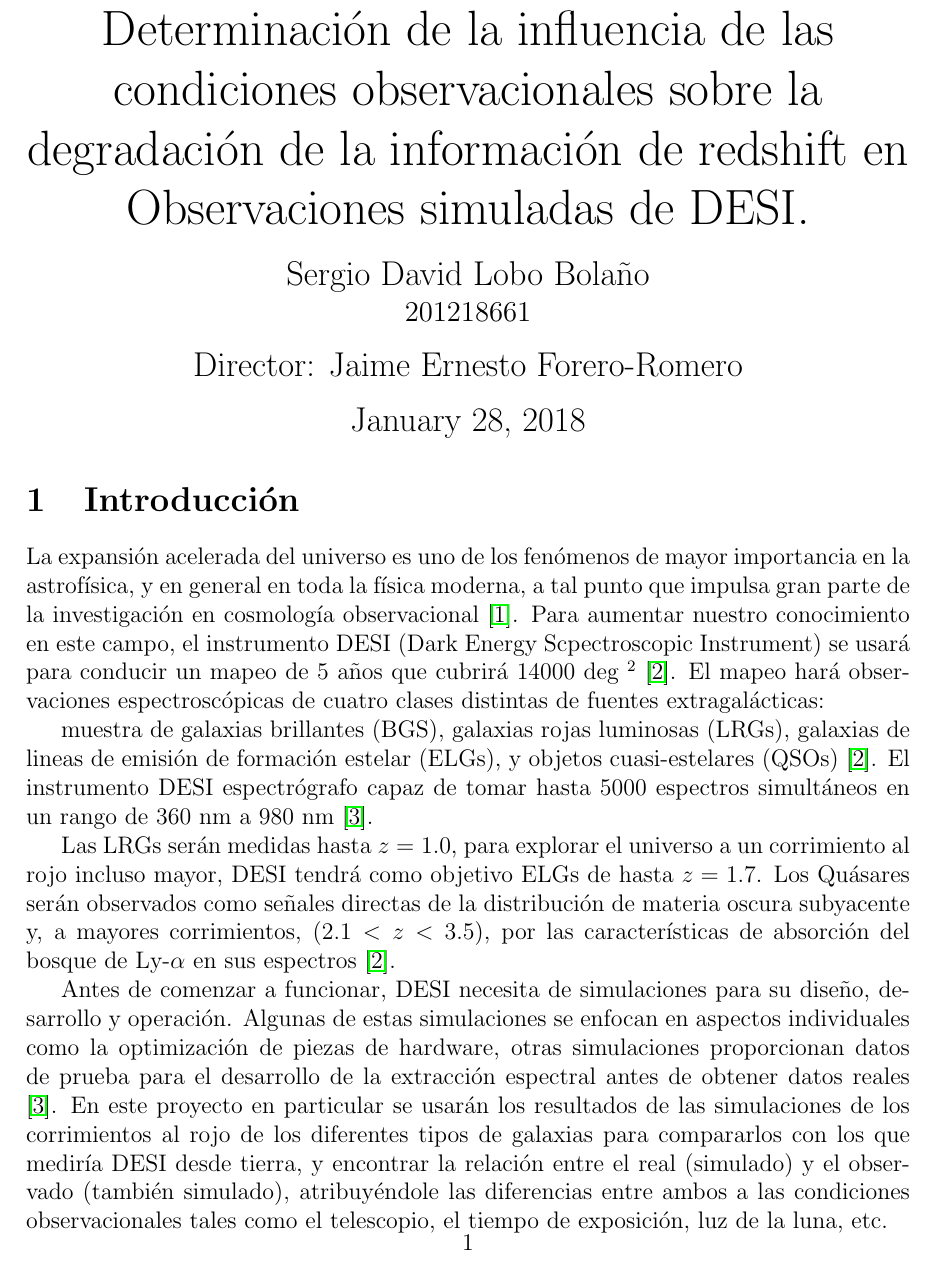
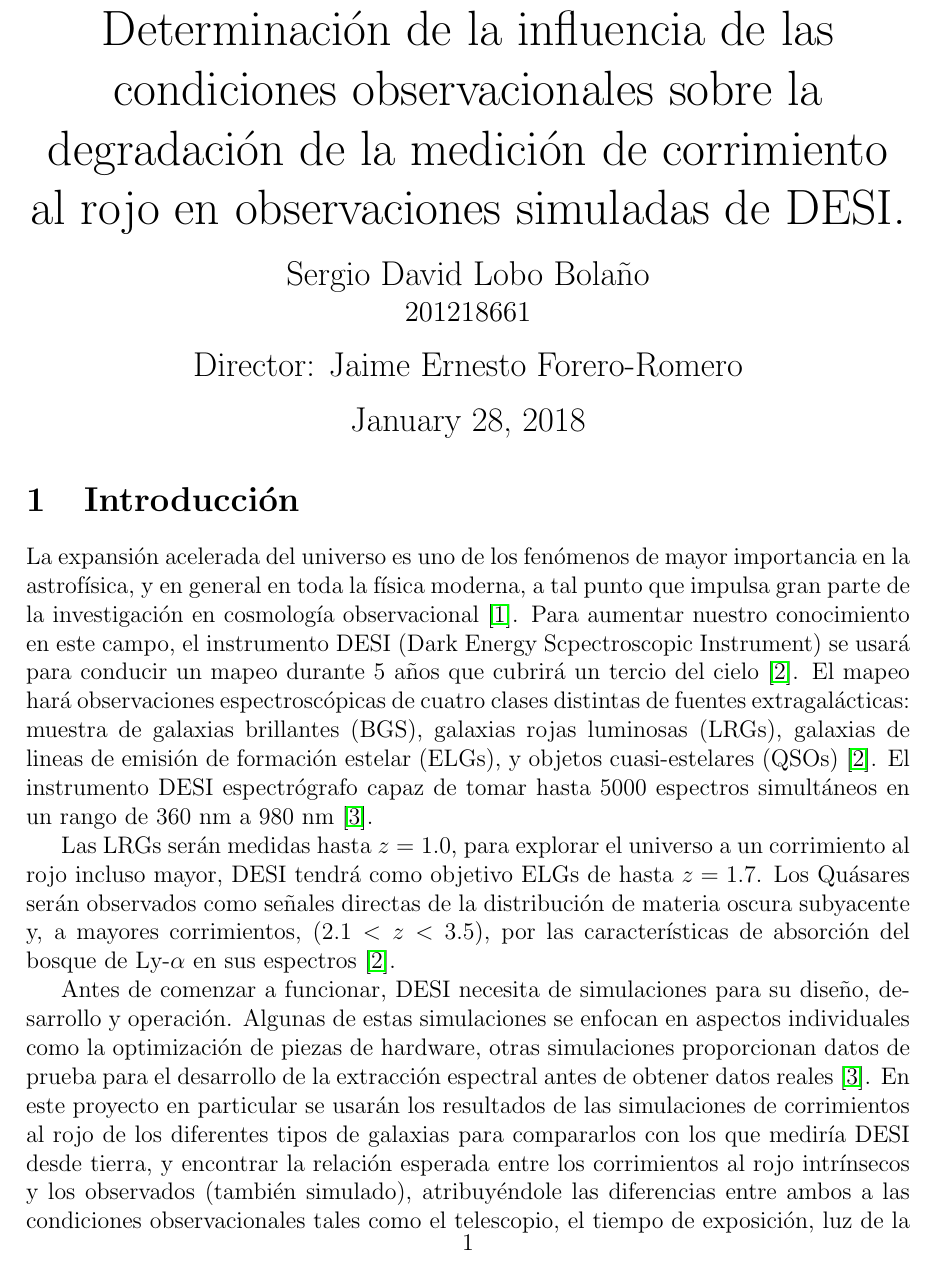
Before and after one commit to sergiolobo26/Monograf-aRedshiftML, a LaTeX document (propuesta.tex): part of page 1 of 4, cut so that both start at the same text. Compiled offline with pdfLaTeX.

Commit message:
cambios menores

```diff
--- a/propuesta.tex
+++ b/propuesta.tex
@@ -15,7 +15,7 @@
 
 \begin{center}
 \huge
-Determinación de la influencia de las condiciones observacionales sobre la degradación de la información de redshift en Observaciones simuladas de DESI.\\
+Determinación de la influencia de las condiciones observacionales sobre la degradación de la medici\'on de corrimiento al rojo en observaciones simuladas de DESI.\\
 \vspace{3mm}
 \Large Sergio David Lobo Bolaño
 
@@ -36,15 +36,45 @@ Director: Jaime Ernesto Forero-Romero
 \section{Introducción}
 
 %General
-La expansión acelerada del universo es uno de los fenómenos de mayor importancia en la astrofísica, y en general en toda la física moderna, a tal punto que impulsa gran parte de la investigación en cosmología observacional \cite{Nord:2016plv}. Para aumentar nuestro conocimiento en este campo, el instrumento DESI (Dark Energy Scpectroscopic Instrument) se usará para conducir un mapeo de 5 años que cubrirá 14000 deg $^2$ \cite{Aghamousa:2016zmz}. El mapeo hará observaciones espectroscópicas de cuatro clases distintas de fuentes extragalácticas:
-
-muestra de galaxias brillantes (BGS), galaxias rojas luminosas (LRGs), galaxias de lineas de emisión de formación estelar (ELGs), y objetos cuasi-estelares (QSOs) \cite{Aghamousa:2016zmz}. El instrumento DESI espectrógrafo capaz de tomar hasta 5000 espectros simultáneos en un rango de 360 nm a 980 nm \cite{Aghamousa:2016sne}.
+La expansión acelerada del universo es uno de los fenómenos de mayor
+importancia en la astrofísica, y en general en toda la física moderna,
+a tal punto que impulsa gran parte de la investigación en cosmología
+observacional \cite{Nord:2016plv}. Para aumentar nuestro conocimiento
+en este campo, el instrumento DESI (Dark Energy Scpectroscopic
+Instrument) se usará para conducir un mapeo durante 5 años que cubrirá
+un tercio del cielo \cite{Aghamousa:2016zmz}. El mapeo hará observaciones
+espectroscópicas de cuatro clases distintas de fuentes
+extragalácticas:   muestra de galaxias brillantes (BGS), galaxias rojas luminosas (LRGs), galaxias de lineas de emisión de formación estelar (ELGs), y objetos cuasi-estelares (QSOs) \cite{Aghamousa:2016zmz}. El instrumento DESI espectrógrafo capaz de tomar hasta 5000 espectros simultáneos en un rango de 360 nm a 980 nm \cite{Aghamousa:2016sne}.
 
 Las LRGs serán medidas hasta $z = 1.0$, para explorar el universo a un corrimiento al rojo incluso mayor, DESI tendrá como objetivo ELGs de hasta $z = 1.7$. Los Quásares serán observados como señales directas de la distribución de materia oscura subyacente y, a mayores corrimientos, ($2.1<z<3.5$), por las características de absorción del bosque de Ly-$\alpha$ en sus espectros \cite{Aghamousa:2016zmz}.
 
-Antes de comenzar a funcionar, DESI necesita de simulaciones para su diseño, desarrollo y operación. Algunas de estas simulaciones se enfocan en aspectos individuales como la optimización de piezas de hardware, otras simulaciones proporcionan datos de prueba para el desarrollo de la extracción espectral antes de obtener datos reales \cite{Aghamousa:2016sne}. En este proyecto en particular se usarán los resultados de las simulaciones de los corrimientos al rojo de los diferentes tipos de galaxias para compararlos con los que mediría DESI desde tierra, y encontrar la relación entre el real (simulado) y el observado (también simulado), atribuyéndole las diferencias entre ambos a las condiciones observacionales tales como el telescopio, el tiempo de exposición, luz de la luna, etc.
+Antes de comenzar a funcionar, DESI necesita de simulaciones para su
+diseño, desarrollo y operación. Algunas de estas simulaciones se
+enfocan en aspectos individuales como la optimización de piezas de
+hardware, otras simulaciones proporcionan datos de prueba para el
+desarrollo de la extracción espectral antes de obtener datos reales
+\cite{Aghamousa:2016sne}. En este proyecto en particular se usarán los
+resultados de las simulaciones de corrimientos al rojo de los
+diferentes tipos de galaxias para compararlos con los que mediría DESI
+desde tierra, y encontrar la relación esperada entre los corrimientos
+al rojo intr\'insecos y los observados (también simulado),
+atribuyéndole las diferencias entre  ambos a las condiciones
+observacionales tales como el telescopio, el tiempo de exposición, luz
+de la luna, etc.
 
-La relación entre el corrimiento al rojo real (simulado) y el observado (simulado) se encontrará usando algoritmos de machine learning apropiados para el problema de regresión \cite{bishop2006pattern}. Por tal razón, se escogerán tres algoritmos distintos los cuales se entrenarán, afinarán y validarán para luego escoger cuál describe mejor la relación entre ambos corrimientos, y así poder 'calibrar' el instrumento para sus futuras observaciones reales. El problema a tratar es entonces uno de aprendizaje supervisado en donde se entrenará cada algoritmo con los datos de redshift real, simulado y los parámetros mencionados anteriormente. Se espera entonces encontrar la 'función' que mapea el redshift observado al real a partir del valor de las diferentes condiciones observacionales (variables de entrada).
+La relación entre el corrimiento al rojo real (simulado) y el
+observado (simulado) se encontrará usando algoritmos de machine
+learning apropiados para el problema de regresión
+\cite{bishop2006pattern}. Por tal razón, se escogerán tres algoritmos
+distintos los cuales se entrenarán, afinarán y validarán para luego
+escoger cuál describe mejor la relación entre ambos corrimientos, y
+así poder 'calibrar' el instrumento para sus futuras observaciones
+reales. El problema a tratar es entonces uno de aprendizaje
+supervisado en donde se entrenará cada algoritmo con los datos de
+redshift real, simulado y los parámetros mencionados anteriormente. Se
+espera entonces encontrar la 'función' que mapea el redshift observado
+al real a partir del valor de las diferentes condiciones
+observacionales (variables de entrada).
 
 %DESI
 
```
Also changed, not shown: propuesta.pdf (added), propuesta.tex (32 more changed lines).
